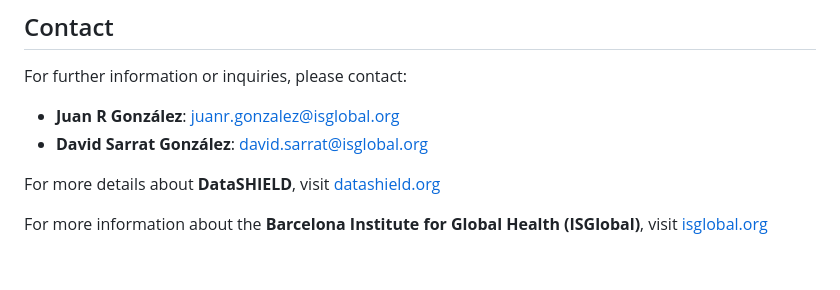
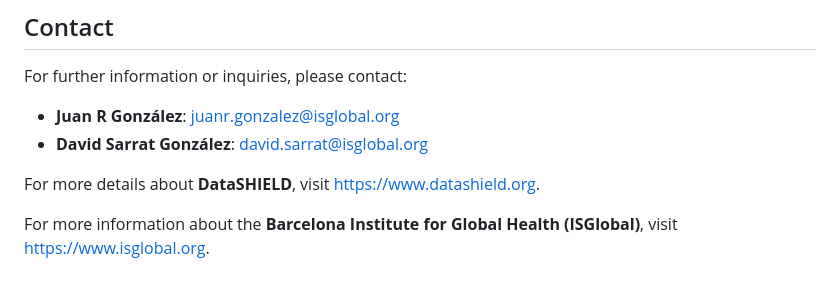
Before and after one commit to isglobal-brge/dsOMOPHelper, a Markdown page: README.md, the part around the change. GitHub-like rendering.

Commit message:
docs: better urls

```diff
--- a/README.md
+++ b/README.md
@@ -38,6 +38,6 @@ For further information or inquiries, please contact:
 - **Juan R González**: juanr.gonzalez@isglobal.org
 - **David Sarrat González**: david.sarrat@isglobal.org
 
-For more details about **DataSHIELD**, visit [datashield.org](https://datashield.org)
+For more details about **DataSHIELD**, visit [https://www.datashield.org](https://www.datashield.org).
 
-For more information about the **Barcelona Institute for Global Health (ISGlobal)**, visit [isglobal.org](https://www.isglobal.org)
+For more information about the **Barcelona Institute for Global Health (ISGlobal)**, visit [https://www.isglobal.org](https://www.isglobal.org).
```
